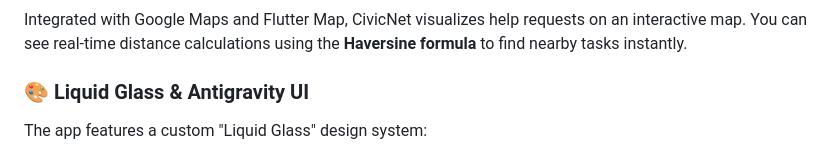
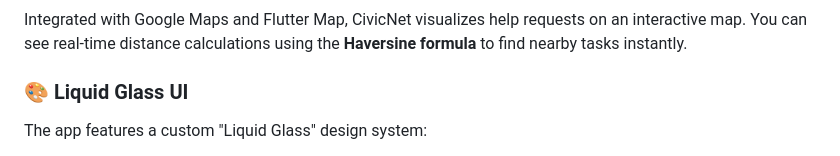
Before and after one commit to sufyankamil/ai-civicnet, a Markdown page: README.md, the part around the change. Drawn GitHub-style.

Commit message:
Fix section title for Liquid Glass UI
Updated section title for Liquid Glass UI in README.

```diff
--- a/README.md
+++ b/README.md
@@ -26,7 +26,7 @@ CivicNet doesn't just list tasks; it actively finds the best people for the job.
 ### 📍 Real-Time Geolocation & Maps
 Integrated with Google Maps and Flutter Map, CivicNet visualizes help requests on an interactive map. You can see real-time distance calculations using the **Haversine formula** to find nearby tasks instantly.
 
-### 🎨 Liquid Glass & Antigravity UI
+### 🎨 Liquid Glass UI
 The app features a custom "Liquid Glass" design system:
 - **Adaptive Theming:** Deep purples and neon accents (`#7B61FF`) create a modern, trust-building environment.
 - **Sliver Animations:** Collapsing app bars with smooth cross-fades and parallax Hero banners.
```
